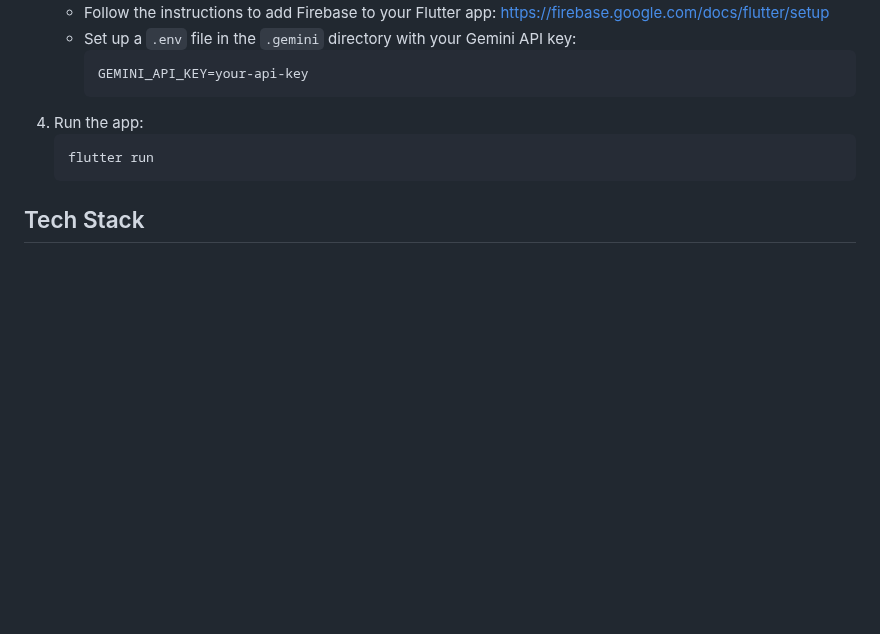
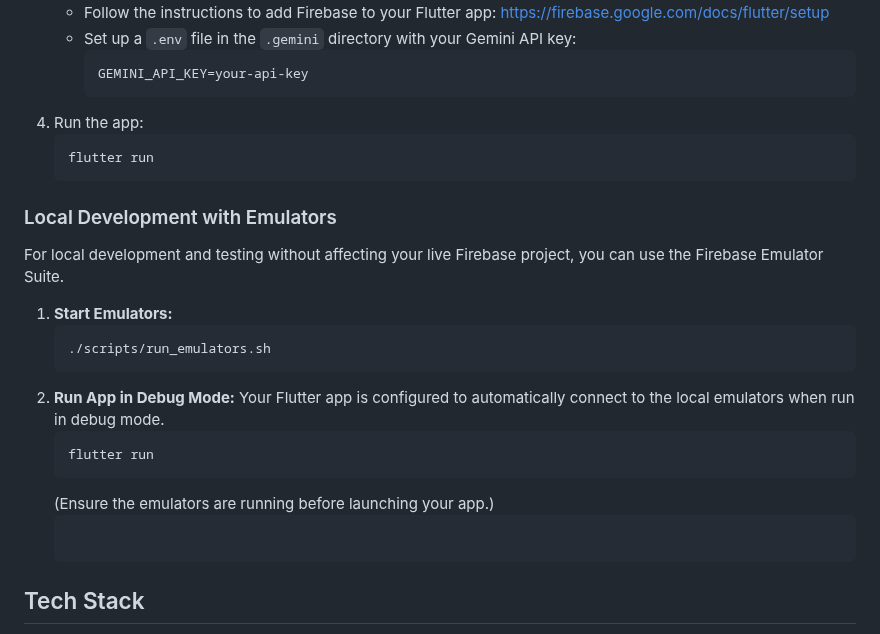
Before and after one commit to galwyn/reathm, a Markdown page: README.md, the part around the change. GitHub-like rendering; blank space fills up the shorter version.

Commit message:
docs(emulators): Add emulator usage to README
- Document how to use the Firebase Emulator Suite for local development.
- This completes Phase 1, Step 1.5 of the CI/CD setup plan.

````diff
--- a/README.md
+++ b/README.md
@@ -40,6 +40,21 @@ Reathm is a mobile application designed to help you start your day with a positi
     flutter run
     ```
 
+### Local Development with Emulators
+
+For local development and testing without affecting your live Firebase project, you can use the Firebase Emulator Suite.
+
+1.  **Start Emulators:**
+    ```sh
+    ./scripts/run_emulators.sh
+    ```
+2.  **Run App in Debug Mode:** Your Flutter app is configured to automatically connect to the local emulators when run in debug mode.
+    ```sh
+    flutter run
+    ```
+    (Ensure the emulators are running before launching your app.)
+    ```
+
 ## Tech Stack
 
 *   **Frontend:** [Flutter](https://flutter.dev/)
````
